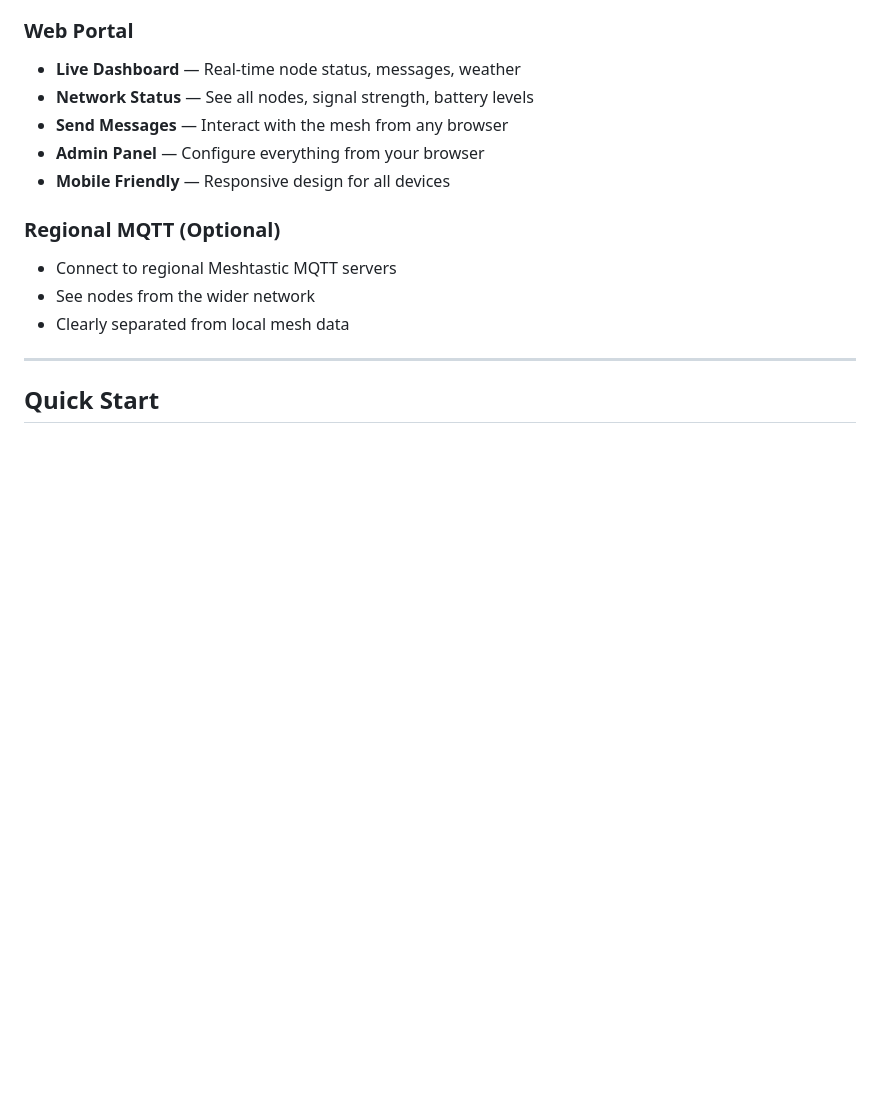
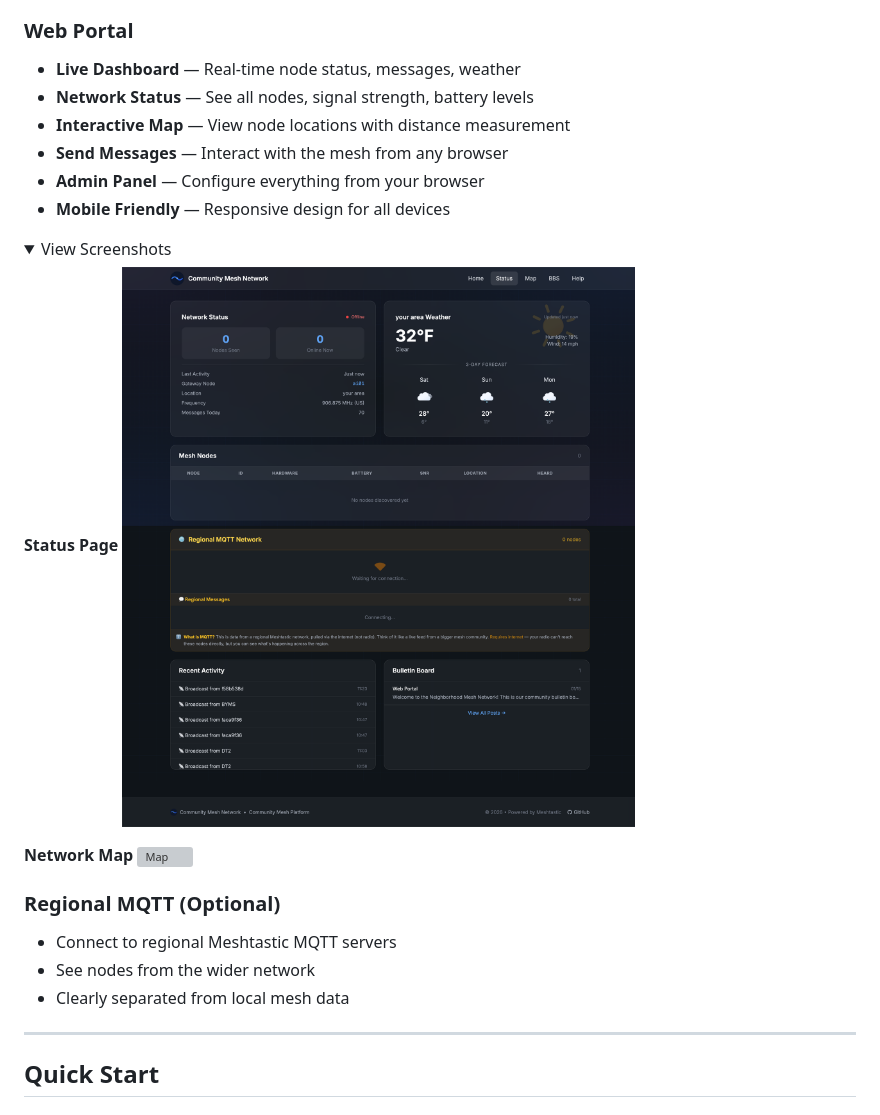
Before and after one commit to halfaipg/groundwave-ai, a Markdown page: README.md, the part around the change printed below. GitHub-like rendering; pictures changed too: docs/screenshots/status.png (added); folded sections open; blank space fills up the shorter version; grey boxes are pictures that could not be loaded.

Commit message:
Add screenshots to README

```diff
--- a/README.md
+++ b/README.md
@@ -54,9 +56,21 @@ If you're starting fresh, consider waiting for MeshCore support or running both
 ### Web Portal
 - **Live Dashboard** — Real-time node status, messages, weather
 - **Network Status** — See all nodes, signal strength, battery levels
+- **Interactive Map** — View node locations with distance measurement
 - **Send Messages** — Interact with the mesh from any browser
 - **Admin Panel** — Configure everything from your browser
 - **Mobile Friendly** — Responsive design for all devices
+
+<details>
+<summary>View Screenshots</summary>
+
+**Status Page**
+![Status](docs/screenshots/status.png)
+
+**Network Map**
+![Map](docs/screenshots/map.png)
+
+</details>
 
 ### Regional MQTT (Optional)
 - Connect to regional Meshtastic MQTT servers
```
Also changed, not shown: other parts of README.md (+2 -0 lines), 2 other files.
